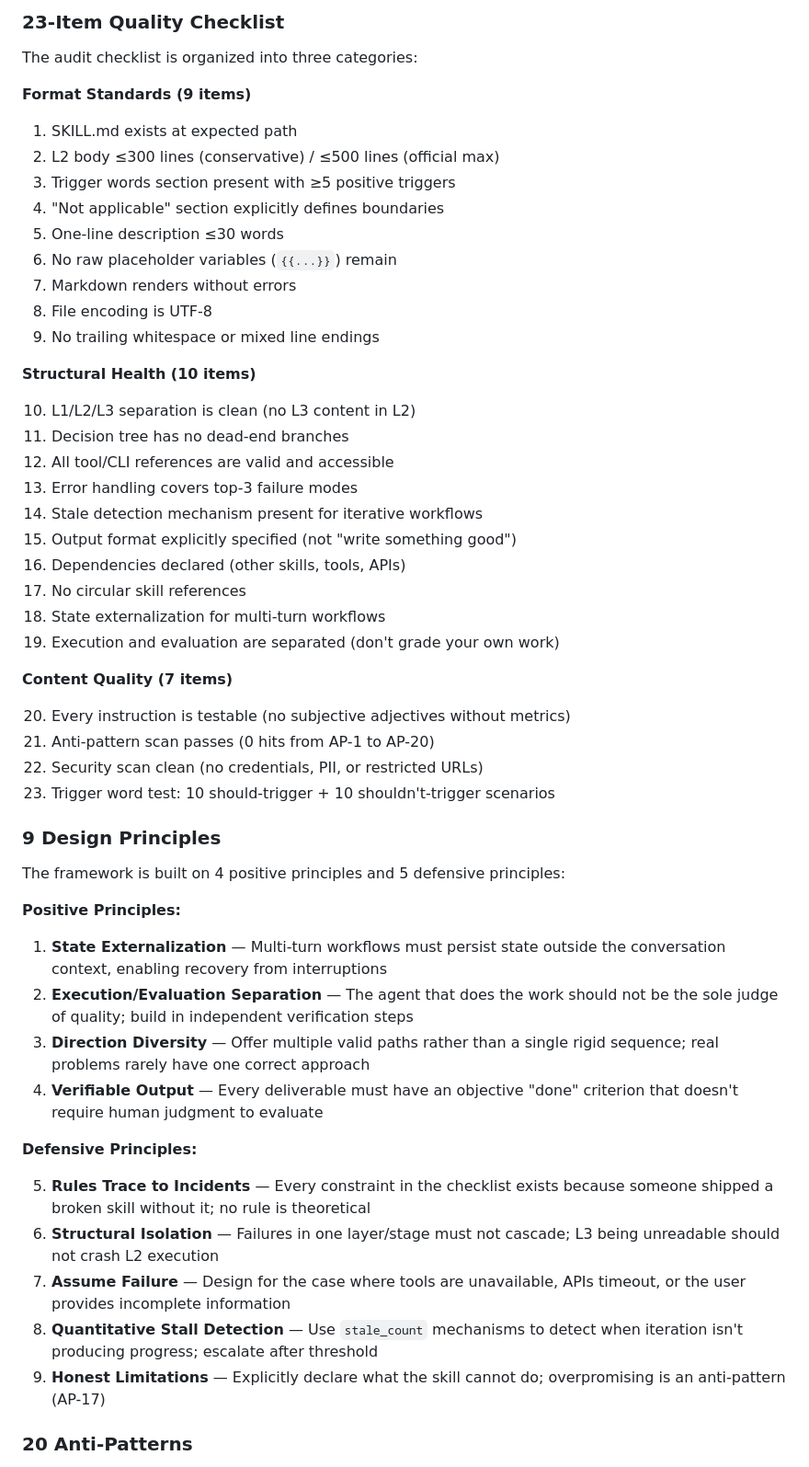
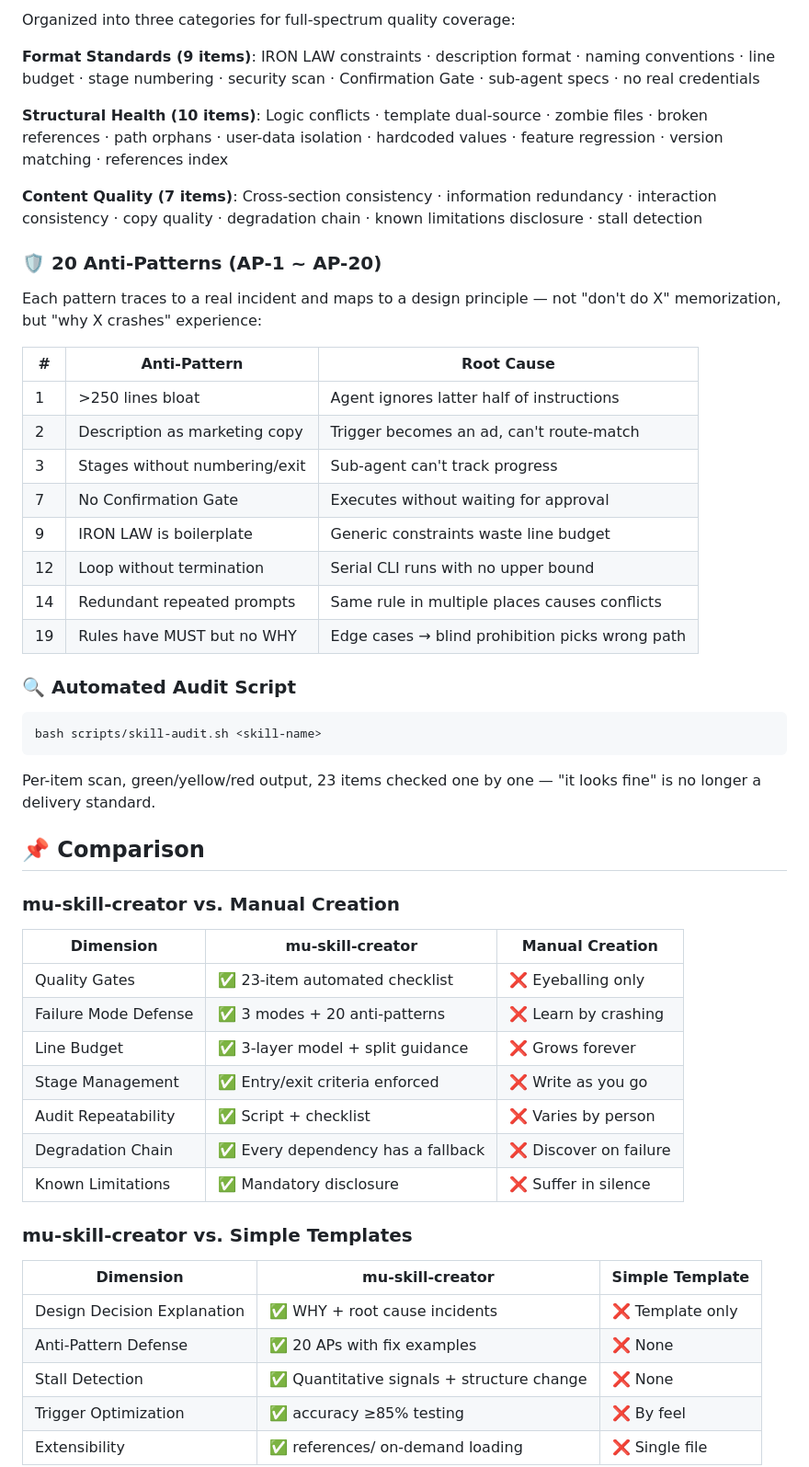
Before and after one commit to mupoet/mu-skill-creator, a Markdown page: README.md, the part around one of its changes. Shown at 92% size. GitHub-like rendering.

Commit message:
docs: enhance READMEs with emoji titles, language switching, Landing Page links, and Author section

````diff
--- a/README.md
+++ b/README.md
@@ -46,58 +64,56 @@ The gating mechanism prevents the common failure mode of "it seemed done" — ea
 
-### 23-Item Quality Checklist
+Organized into three categories for full-spectrum quality coverage:
 
-The audit checklist is organized into three categories:
+**Format Standards (9 items)**: IRON LAW constraints · description format · naming conventions · line budget · stage numbering · security scan · Confirmation Gate · sub-agent specs · no real credentials
 
-**Format Standards (9 items)**
+**Structural Health (10 items)**: Logic conflicts · template dual-source · zombie files · broken references · path orphans · user-data isolation · hardcoded values · feature regression · version matching · references index
 
-1. SKILL.md exists at expected path
-2. L2 body ≤300 lines (conservative) / ≤500 lines (official max)
-3. Trigger words section present with ≥5 positive triggers
-4. "Not applicable" section explicitly defines boundaries
-5. One-line description ≤30 words
-6. No raw placeholder variables (`{{...}}`) remain
-7. Markdown renders without errors
-8. File encoding is UTF-8
-9. No trailing whitespace or mixed line endings
+**Content Quality (7 items)**: Cross-section consistency · information redundancy · interaction consistency · copy quality · degradation chain · known limitations disclosure · stall detection
 
-**Structural Health (10 items)**
+### 🛡️ 20 Anti-Patterns (AP-1 ~ AP-20)
 
-10. L1/L2/L3 separation is clean (no L3 content in L2)
-11. Decision tree has no dead-end branches
-12. All tool/CLI references are valid and accessible
-13. Error handling covers top-3 failure modes
-14. Stale detection mechanism present for iterative workflows
-15. Output format explicitly specified (not "write something good")
-16. Dependencies declared (other skills, tools, APIs)
-17. No circular skill references
-18. State externalization for multi-turn workflows
-19. Execution and evaluation are separated (don't grade your own work)
+Each pattern traces to a real incident and maps to a design principle — not "don't do X" memorization, but "why X crashes" experience:
 
-**Content Quality (7 items)**
+| # | Anti-Pattern | Root Cause |
+|---|---|---|
+| 1 | >250 lines bloat | Agent ignores latter half of instructions |
+| 2 | Description as marketing copy | Trigger becomes an ad, can't route-match |
+| 3 | Stages without numbering/exit | Sub-agent can't track progress |
+| 7 | No Confirmation Gate | Executes without waiting for approval |
+| 9 | IRON LAW is boilerplate | Generic constraints waste line budget |
+| 12 | Loop without termination | Serial CLI runs with no upper bound |
+| 14 | Redundant repeated prompts | Same rule in multiple places causes conflicts |
+| 19 | Rules have MUST but no WHY | Edge cases → blind prohibition picks wrong path |
 
-20. Every instruction is testable (no subjective adjectives without metrics)
-21. Anti-pattern scan passes (0 hits from AP-1 to AP-20)
-22. Security scan clean (no credentials, PII, or restricted URLs)
-23. Trigger word test: 10 should-trigger + 10 shouldn't-trigger scenarios
+### 🔍 Automated Audit Script
 
-### 9 Design Principles
+```bash
+bash scripts/skill-audit.sh <skill-name>
+```
 
-The framework is built on 4 positive principles and 5 defensive principles:
+Per-item scan, green/yellow/red output, 23 items checked one by one — "it looks fine" is no longer a delivery standard.
 
-**Positive Principles:**
+## 📌 Comparison
 
-1. **State Externalization** — Multi-turn workflows must persist state outside the conversation context, enabling recovery from interruptions
-2. **Execution/Evaluation Separation** — The agent that does the work should not be the sole judge of quality; build in independent verification steps
-3. **Direction Diversity** — Offer multiple valid paths rather than a single rigid sequence; real problems rarely have one correct approach
-4. **Verifiable Output** — Every deliverable must have an objective "done" criterion that doesn't require human judgment to evaluate
+### mu-skill-creator vs. Manual Creation
 
-**Defensive Principles:**
+| Dimension | mu-skill-creator | Manual Creation |
+|---|---|---|
+| Quality Gates | ✅ 23-item automated checklist | ❌ Eyeballing only |
+| Failure Mode Defense | ✅ 3 modes + 20 anti-patterns | ❌ Learn by crashing |
+| Line Budget | ✅ 3-layer model + split guidance | ❌ Grows forever |
+| Stage Management | ✅ Entry/exit criteria enforced | ❌ Write as you go |
+| Audit Repeatability | ✅ Script + checklist | ❌ Varies by person |
+| Degradation Chain | ✅ Every dependency has a fallback | ❌ Discover on failure |
+| Known Limitations | ✅ Mandatory disclosure | ❌ Suffer in silence |
 
-5. **Rules Trace to Incidents** — Every constraint in the checklist exists because someone shipped a broken skill without it; no rule is theoretical
-6. **Structural Isolation** — Failures in one layer/stage must not cascade; L3 being unreadable should not crash L2 execution
-7. **Assume Failure** — Design for the case where tools are unavailable, APIs timeout, or the user provides incomplete information
-8. **Quantitative Stall Detection** — Use `stale_count` mechanisms to detect when iteration isn't producing progress; escalate after threshold
-9. **Honest Limitations** — Explicitly declare what the skill cannot do; overpromising is an anti-pattern (AP-17)
+### mu-skill-creator vs. Simple Templates
 
-### 20 Anti-Patterns
+| Dimension | mu-skill-creator | Simple Template |
+|---|---|---|
+| Design Decision Explanation | ✅ WHY + root cause incidents | ❌ Template only |
+| Anti-Pattern Defense | ✅ 20 APs with fix examples | ❌ None |
+| Stall Detection | ✅ Quantitative signals + structure change | ❌ None |
+| Trigger Optimization | ✅ accuracy ≥85% testing | ❌ By feel |
+| Extensibility | ✅ references/ on-demand loading | ❌ Single file |
 
````
Also changed, not shown: other parts of README.md (+73 -97 lines), README_CN.md (+102 -124 lines).
